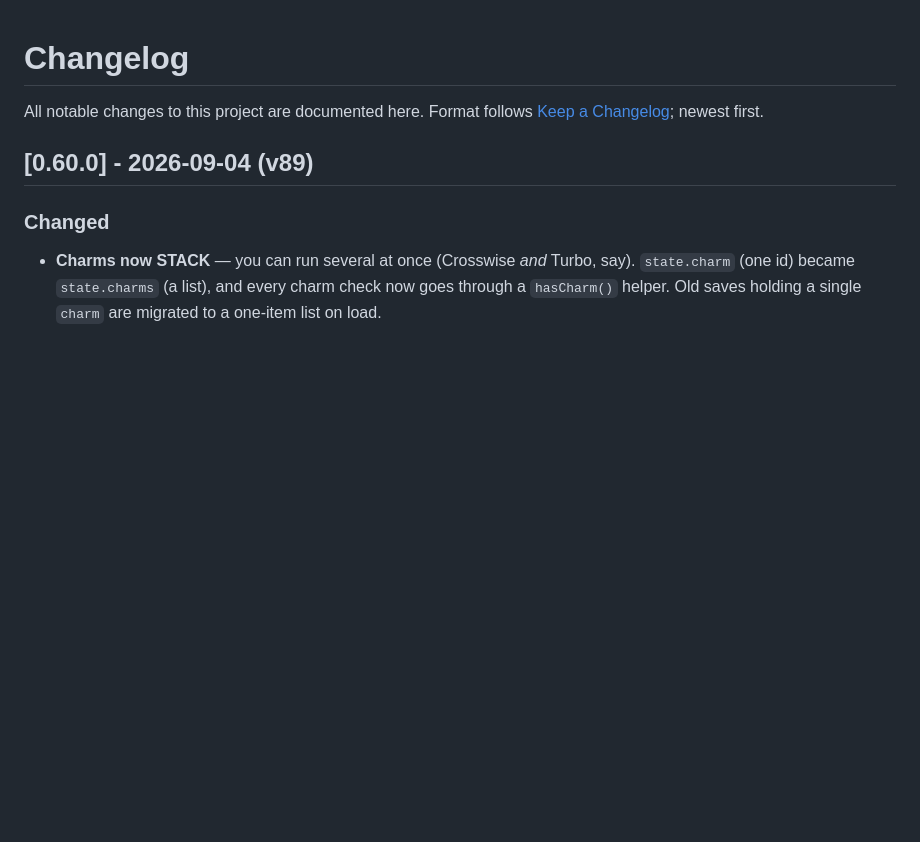
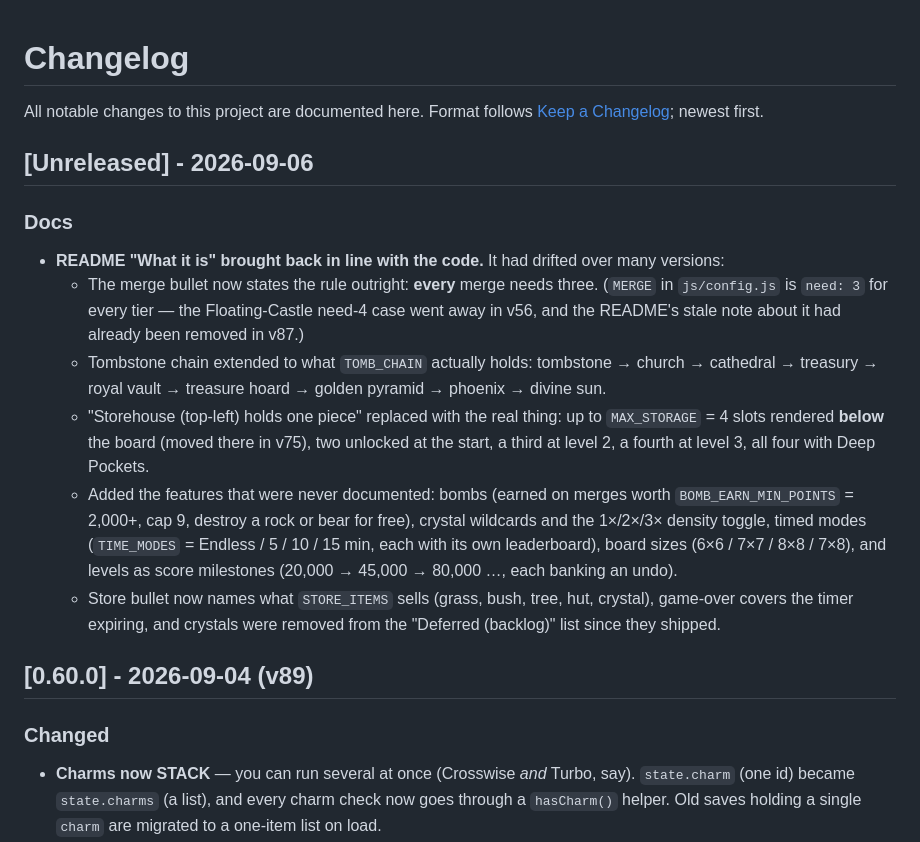
Before and after one commit to Bluedimensional/triple-town-pwa, a Markdown page: CHANGELOG.md, the part around the change. Rendered like a GitHub page; blank space fills up the shorter version.

```diff
--- a/CHANGELOG.md
+++ b/CHANGELOG.md
@@ -2,6 +2,32 @@
 
 All notable changes to this project are documented here.
 Format follows [Keep a Changelog](https://keepachangelog.com/); newest first.
+
+## [Unreleased] - 2026-09-06
+
+### Docs
+- **README "What it is" brought back in line with the code.** It had drifted over
+  many versions:
+  - The merge bullet now states the rule outright: **every** merge needs three.
+    (`MERGE` in `js/config.js` is `need: 3` for every tier — the Floating-Castle
+    need-4 case went away in v56, and the README's stale note about it had already
+    been removed in v87.)
+  - Tombstone chain extended to what `TOMB_CHAIN` actually holds: tombstone →
+    church → cathedral → treasury → royal vault → treasure hoard → golden pyramid
+    → phoenix → divine sun.
+  - "Storehouse (top-left) holds one piece" replaced with the real thing: up to
+    `MAX_STORAGE` = 4 slots rendered **below** the board (moved there in v75), two
+    unlocked at the start, a third at level 2, a fourth at level 3, all four with
+    Deep Pockets.
+  - Added the features that were never documented: bombs (earned on merges worth
+    `BOMB_EARN_MIN_POINTS` = 2,000+, cap 9, destroy a rock or bear for free),
+    crystal wildcards and the 1×/2×/3× density toggle, timed modes
+    (`TIME_MODES` = Endless / 5 / 10 / 15 min, each with its own leaderboard),
+    board sizes (6×6 / 7×7 / 8×8 / 7×8), and levels as score milestones
+    (20,000 → 45,000 → 80,000 …, each banking an undo).
+  - Store bullet now names what `STORE_ITEMS` sells (grass, bush, tree, hut,
+    crystal), game-over covers the timer expiring, and crystals were removed from
+    the "Deferred (backlog)" list since they shipped.
 
 ## [0.60.0] - 2026-09-04 (v89)
 
```
Also changed, not shown: README.md (+37 -14 lines).
